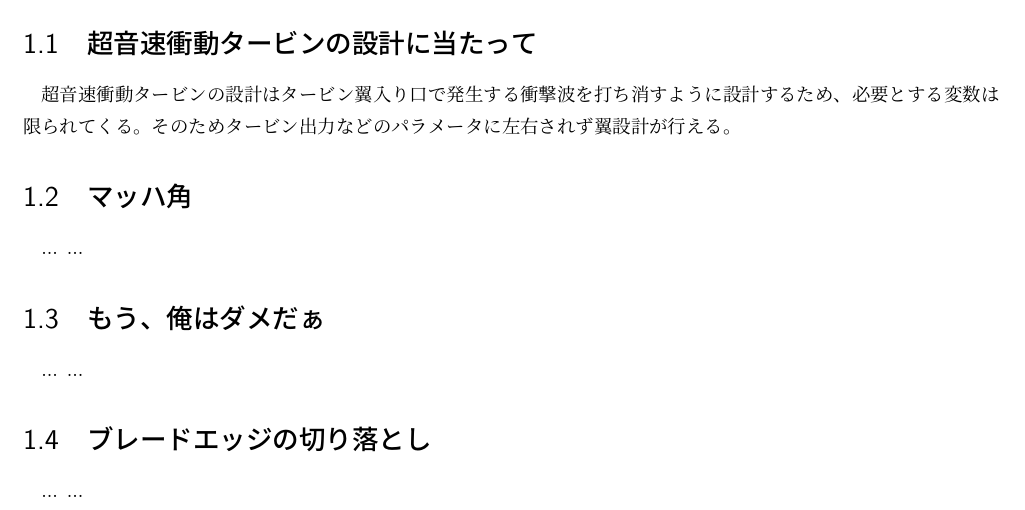
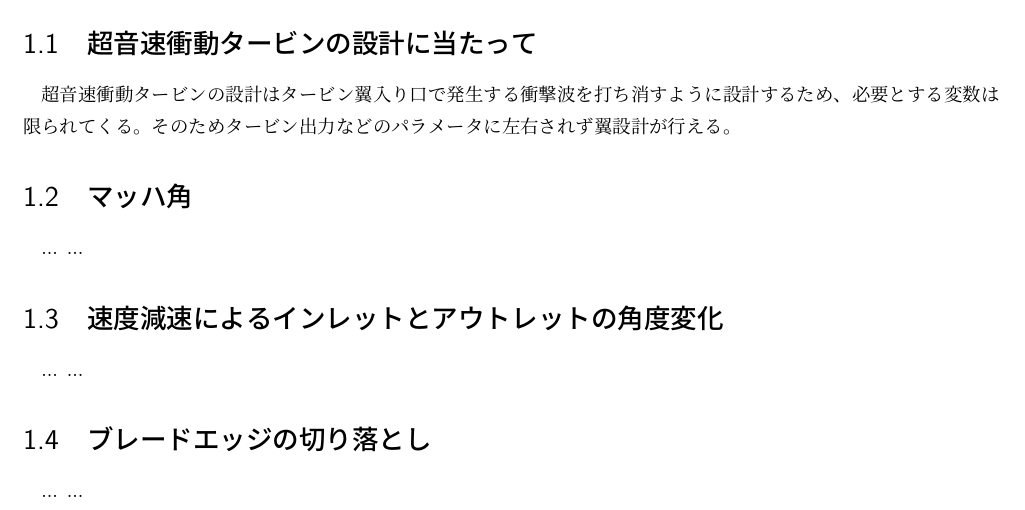
Before and after one commit to istellartech/OpenLaval, a LaTeX book (SupersonicTurbineDesign.tex): part of page 3 of 5, cut so that both start at the same text. Compiled offline with pLaTeX and dvipdfmx.

Commit message:
updated tex

```diff
--- a/SupersonicTurbineDesign.tex
+++ b/SupersonicTurbineDesign.tex
@@ -53,7 +53,7 @@
 ...
 ...
 
-\section{もう、俺はダメだぁ}
+\section{速度減速によるインレットとアウトレットの角度変化}
 ...
 ...
 
```
Also changed, not shown: SupersonicTurbineDesign.pdf.
